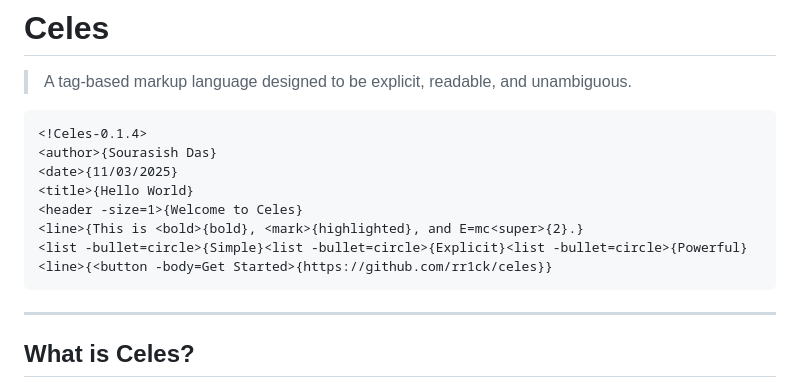
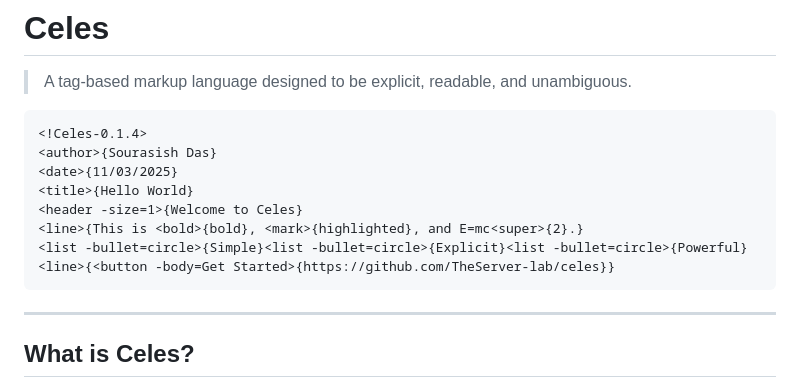
Before and after one commit to TheServer-lab/Celes, a Markdown page: README.md, the part around the change. Drawn GitHub-style.

Commit message:
Update button link in README.md

````diff
--- a/README.md
+++ b/README.md
@@ -10,7 +10,7 @@
 <header -size=1>{Welcome to Celes}
 <line>{This is <bold>{bold}, <mark>{highlighted}, and E=mc<super>{2}.}
 <list -bullet=circle>{Simple}<list -bullet=circle>{Explicit}<list -bullet=circle>{Powerful}
-<line>{<button -body=Get Started>{https://github.com/rr1ck/celes}}
+<line>{<button -body=Get Started>{https://github.com/TheServer-lab/celes}}
 ```
 
 ---
````
